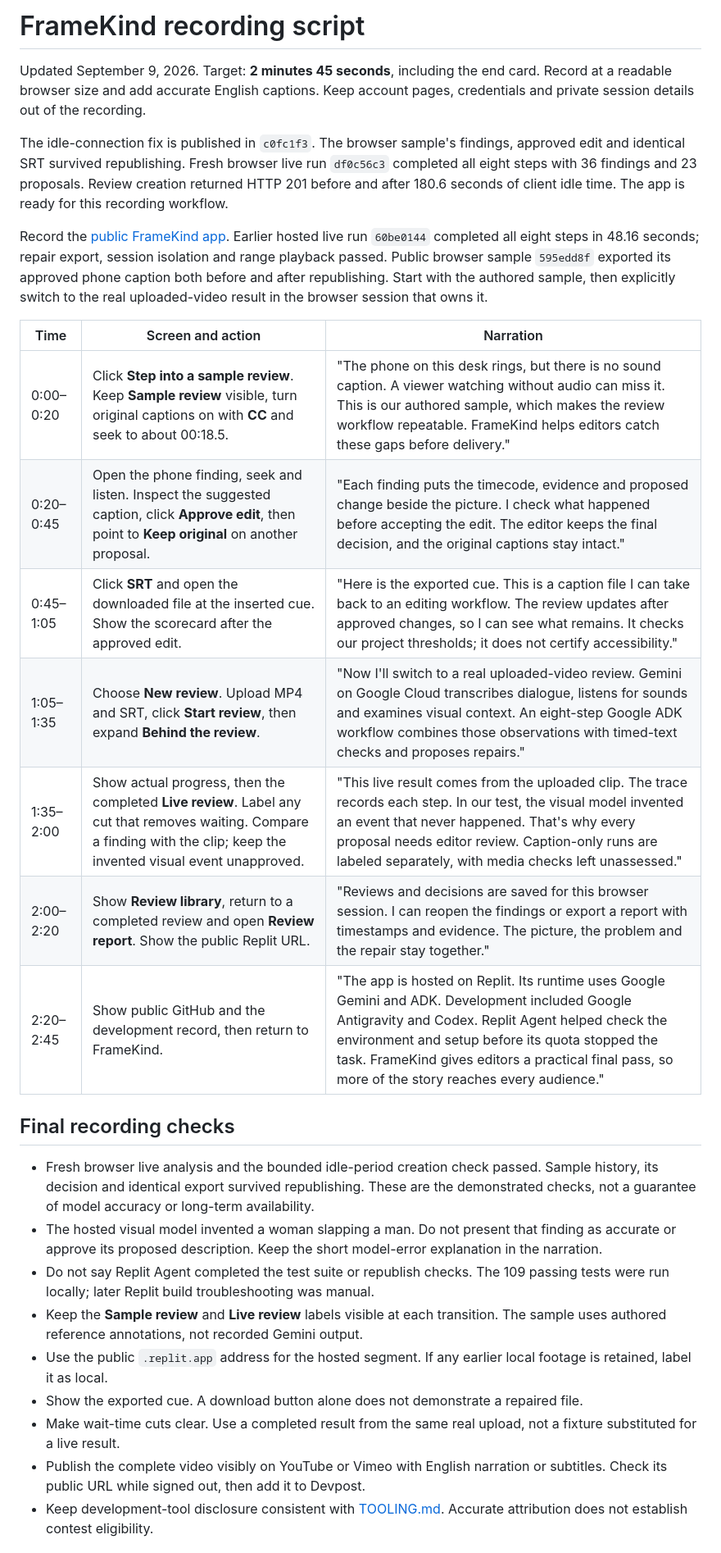
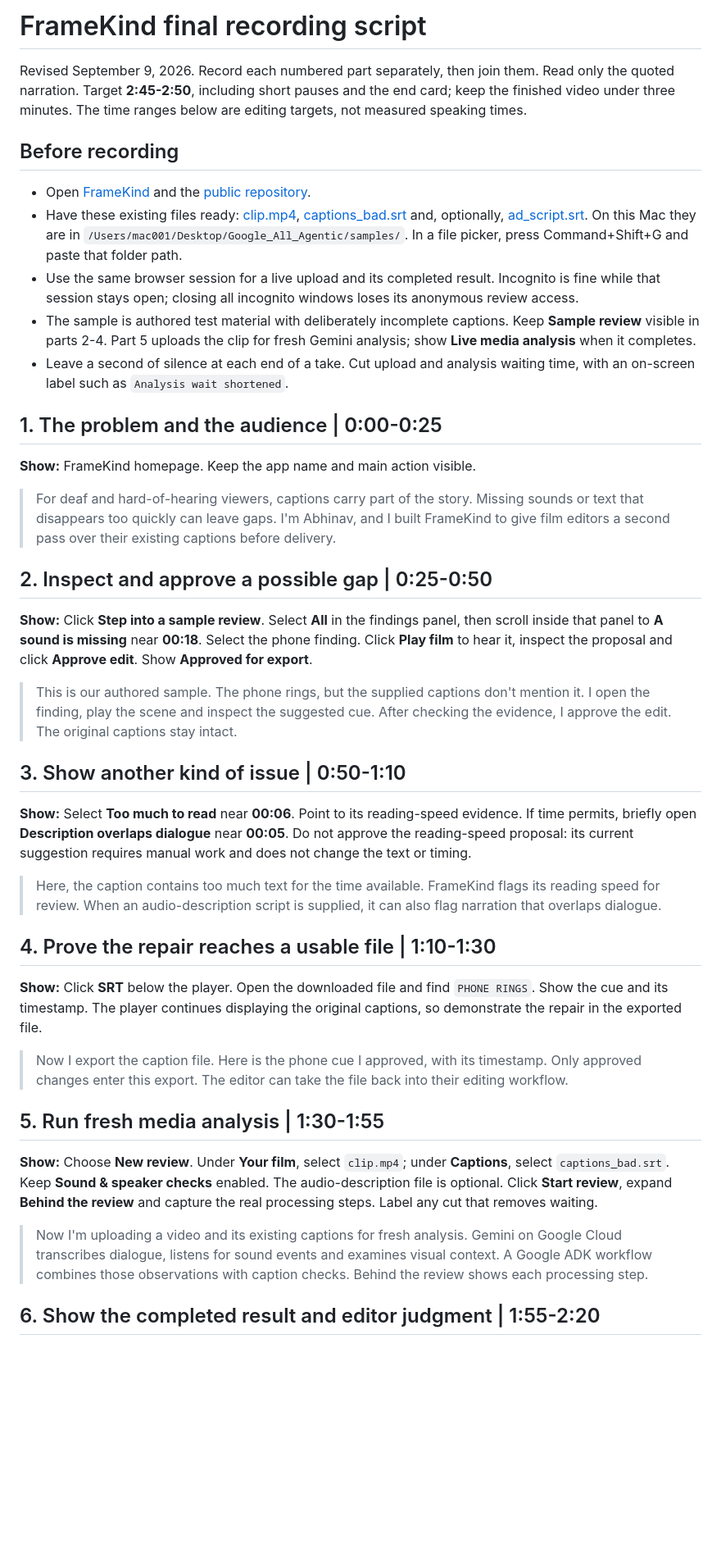
Before and after one commit to Abhinav0905/Google_All_Agentic_Cinema, a Markdown page: docs/DEMO_SCRIPT.md, the part around one of its changes. Shown at 82% size. GitHub-like rendering; blank space fills up the shorter version.

Commit message:
Revise FrameKind demo narration around caption review and verified repairs

```diff
--- a/docs/DEMO_SCRIPT.md
+++ b/docs/DEMO_SCRIPT.md
@@ -1,29 +1,44 @@
-# FrameKind recording script
+# FrameKind final recording script
 
-Updated September 9, 2026. Target: **2 minutes 45 seconds**, including the end card. Record at a readable browser size and add accurate English captions. Keep account pages, credentials and private session details out of the recording.
+Revised September 9, 2026. Record each numbered part separately, then join them. Read only the quoted narration. Target **2:45-2:50**, including short pauses and the end card; keep the finished video under three minutes. The time ranges below are editing targets, not measured speaking times.
 
-The idle-connection fix is published in `c0fc1f3`. The browser sample's findings, approved edit and identical SRT survived republishing. Fresh browser live run `df0c56c3` completed all eight steps with 36 findings and 23 proposals. Review creation returned HTTP 201 before and after 180.6 seconds of client idle time. The app is ready for this recording workflow.
+## Before recording
 
-Record the [public FrameKind app](https://google-all-agentic-cinema--abhinav0905.replit.app). Earlier hosted live run `60be0144` completed all eight steps in 48.16 seconds; repair export, session isolation and range playback passed. Public browser sample `595edd8f` exported its approved phone caption both before and after republishing. Start with the authored sample, then explicitly switch to the real uploaded-video result in the browser session that owns it.
+- Open [FrameKind](https://google-all-agentic-cinema--abhinav0905.replit.app) and the [public repository](https://github.com/Abhinav0905/Google_All_Agentic_Cinema).
+- Have these existing files ready: [clip.mp4](../samples/clip.mp4), [captions_bad.srt](../samples/captions_bad.srt) and, optionally, [ad_script.srt](../samples/ad_script.srt). On this Mac they are in `/Users/mac001/Desktop/Google_All_Agentic/samples/`. In a file picker, press Command+Shift+G and paste that folder path.
+- Use the same browser session for a live upload and its completed result. Incognito is fine while that session stays open; closing all incognito windows loses its anonymous review access.
+- The sample is authored test material with deliberately incomplete captions. Keep **Sample review** visible in parts 2-4. Part 5 uploads the clip for fresh Gemini analysis; show **Live media analysis** when it completes.
+- Leave a second of silence at each end of a take. Cut upload and analysis waiting time, with an on-screen label such as `Analysis wait shortened`.
 
-| Time | Screen and action | Narration |
-|---|---|---|
-| 0:00–0:20 | Click **Step into a sample review**. Keep **Sample review** visible, turn original captions on with **CC** and seek to about 00:18.5. | "The phone on this desk rings, but there is no sound caption. A viewer watching without audio can miss it. This is our authored sample, which makes the review workflow repeatable. FrameKind helps editors catch these gaps before delivery." |
-| 0:20–0:45 | Open the phone finding, seek and listen. Inspect the suggested caption, click **Approve edit**, then point to **Keep original** on another proposal. | "Each finding puts the timecode, evidence and proposed change beside the picture. I check what happened before accepting the edit. The editor keeps the final decision, and the original captions stay intact." |
-| 0:45–1:05 | Click **SRT** and open the downloaded file at the inserted cue. Show the scorecard after the approved edit. | "Here is the exported cue. This is a caption file I can take back to an editing workflow. The review updates after approved changes, so I can see what remains. It checks our project thresholds; it does not certify accessibility." |
-| 1:05–1:35 | Choose **New review**. Upload MP4 and SRT, click **Start review**, then expand **Behind the review**. | "Now I'll switch to a real uploaded-video review. Gemini on Google Cloud transcribes dialogue, listens for sounds and examines visual context. An eight-step Google ADK workflow combines those observations with timed-text checks and proposes repairs." |
-| 1:35–2:00 | Show actual progress, then the completed **Live review**. Label any cut that removes waiting. Compare a finding with the clip; keep the invented visual event unapproved. | "This live result comes from the uploaded clip. The trace records each step. In our test, the visual model invented an event that never happened. That's why every proposal needs editor review. Caption-only runs are labeled separately, with media checks left unassessed." |
-| 2:00–2:20 | Show **Review library**, return to a completed review and open **Review report**. Show the public Replit URL. | "Reviews and decisions are saved for this browser session. I can reopen the findings or export a report with timestamps and evidence. The picture, the problem and the repair stay together." |
-| 2:20–2:45 | Show public GitHub and the development record, then return to FrameKind. | "The app is hosted on Replit. Its runtime uses Google Gemini and ADK. Development included Google Antigravity and Codex. Replit Agent helped check the environment and setup before its quota stopped the task. FrameKind gives editors a practical final pass, so more of the story reaches every audience." |
+## 1. The problem and the audience | 0:00-0:25
 
-## Final recording checks
+**Show:** FrameKind homepage. Keep the app name and main action visible.
 
-- Fresh browser live analysis and the bounded idle-period creation check passed. Sample history, its decision and identical export survived republishing. These are the demonstrated checks, not a guarantee of model accuracy or long-term availability.
-- The hosted visual model invented a woman slapping a man. Do not present that finding as accurate or approve its proposed description. Keep the short model-error explanation in the narration.
-- Do not say Replit Agent completed the test suite or republish checks. The 109 passing tests were run locally; later Replit build troubleshooting was manual.
-- Keep the **Sample review** and **Live review** labels visible at each transition. The sample uses authored reference annotations, not recorded Gemini output.
-- Use the public `.replit.app` address for the hosted segment. If any earlier local footage is retained, label it as local.
-- Show the exported cue. A download button alone does not demonstrate a repaired file.
-- Make wait-time cuts clear. Use a completed result from the same real upload, not a fixture substituted for a live result.
-- Publish the complete video visibly on YouTube or Vimeo with English narration or subtitles. Check its public URL while signed out, then add it to Devpost.
-- Keep development-tool disclosure consistent with [TOOLING.md](TOOLING.md). Accurate attribution does not establish contest eligibility.
+> For deaf and hard-of-hearing viewers, captions carry part of the story. Missing sounds or text that disappears too quickly can leave gaps. I'm Abhinav, and I built FrameKind to give film editors a second pass over their existing captions before delivery.
+
+## 2. Inspect and approve a possible gap | 0:25-0:50
+
+**Show:** Click **Step into a sample review**. Select **All** in the findings panel, then scroll inside that panel to **A sound is missing** near **00:18**. Select the phone finding. Click **Play film** to hear it, inspect the proposal and click **Approve edit**. Show **Approved for export**.
+
+> This is our authored sample. The phone rings, but the supplied captions don't mention it. I open the finding, play the scene and inspect the suggested cue. After checking the evidence, I approve the edit. The original captions stay intact.
+
+## 3. Show another kind of issue | 0:50-1:10
+
+**Show:** Select **Too much to read** near **00:06**. Point to its reading-speed evidence. If time permits, briefly open **Description overlaps dialogue** near **00:05**. Do not approve the reading-speed proposal: its current suggestion requires manual work and does not change the text or timing.
+
+> Here, the caption contains too much text for the time available. FrameKind flags its reading speed for review. When an audio-description script is supplied, it can also flag narration that overlaps dialogue.
+
+## 4. Prove the repair reaches a usable file | 1:10-1:30
+
+**Show:** Click **SRT** below the player. Open the downloaded file and find `PHONE RINGS`. Show the cue and its timestamp. The player continues displaying the original captions, so demonstrate the repair in the exported file.
+
+> Now I export the caption file. Here is the phone cue I approved, with its timestamp. Only approved changes enter this export. The editor can take the file back into their editing workflow.
+
+## 5. Run fresh media analysis | 1:30-1:55
+
+**Show:** Choose **New review**. Under **Your film**, select `clip.mp4`; under **Captions**, select `captions_bad.srt`. Keep **Sound & speaker checks** enabled. The audio-description file is optional. Click **Start review**, expand **Behind the review** and capture the real processing steps. Label any cut that removes waiting.
+
+> Now I'm uploading a video and its existing captions for fresh analysis. Gemini on Google Cloud transcribes dialogue, listens for sound events and examines visual context. A Google ADK workflow combines those observations with caption checks. Behind the review shows each processing step.
+
+## 6. Show the completed result and editor judgment | 1:55-2:20
+
```
Also changed, not shown: other parts of docs/DEMO_SCRIPT.md (+20 -0 lines).
